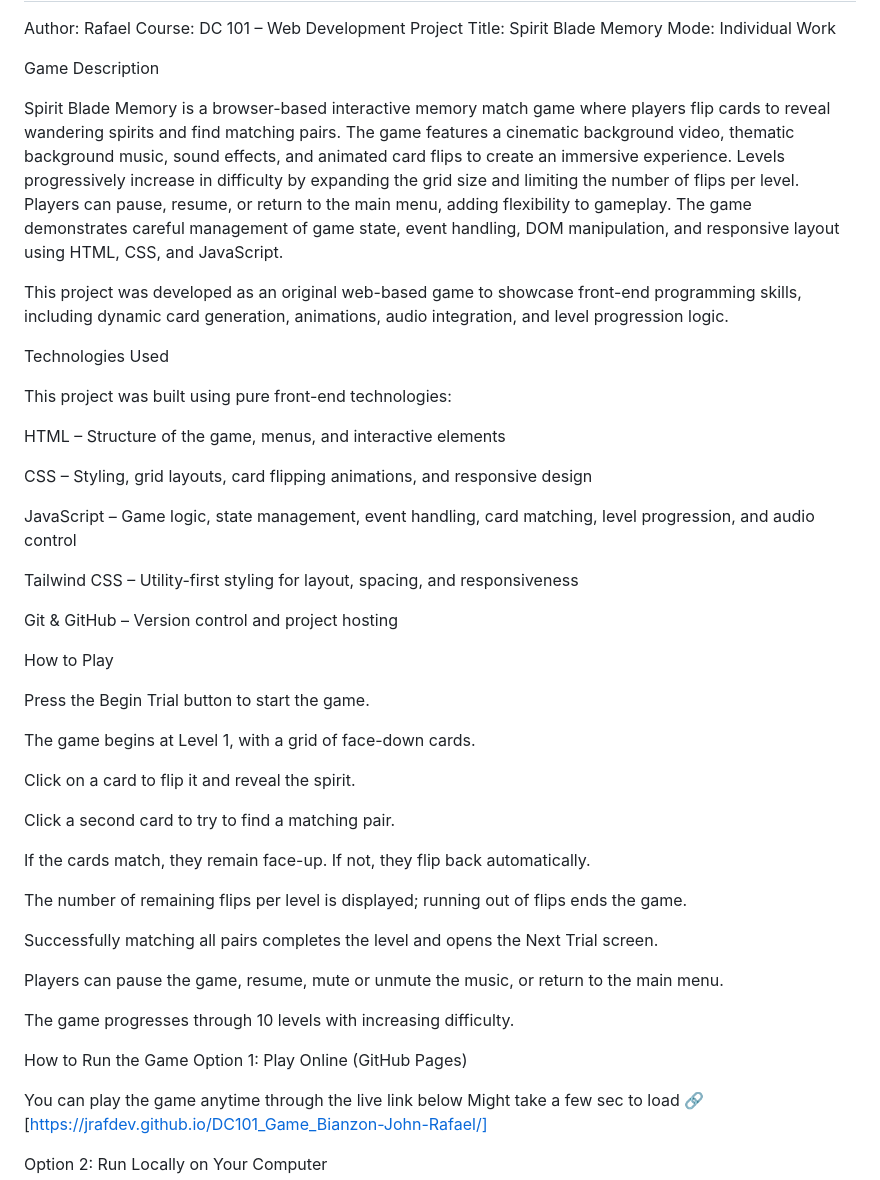
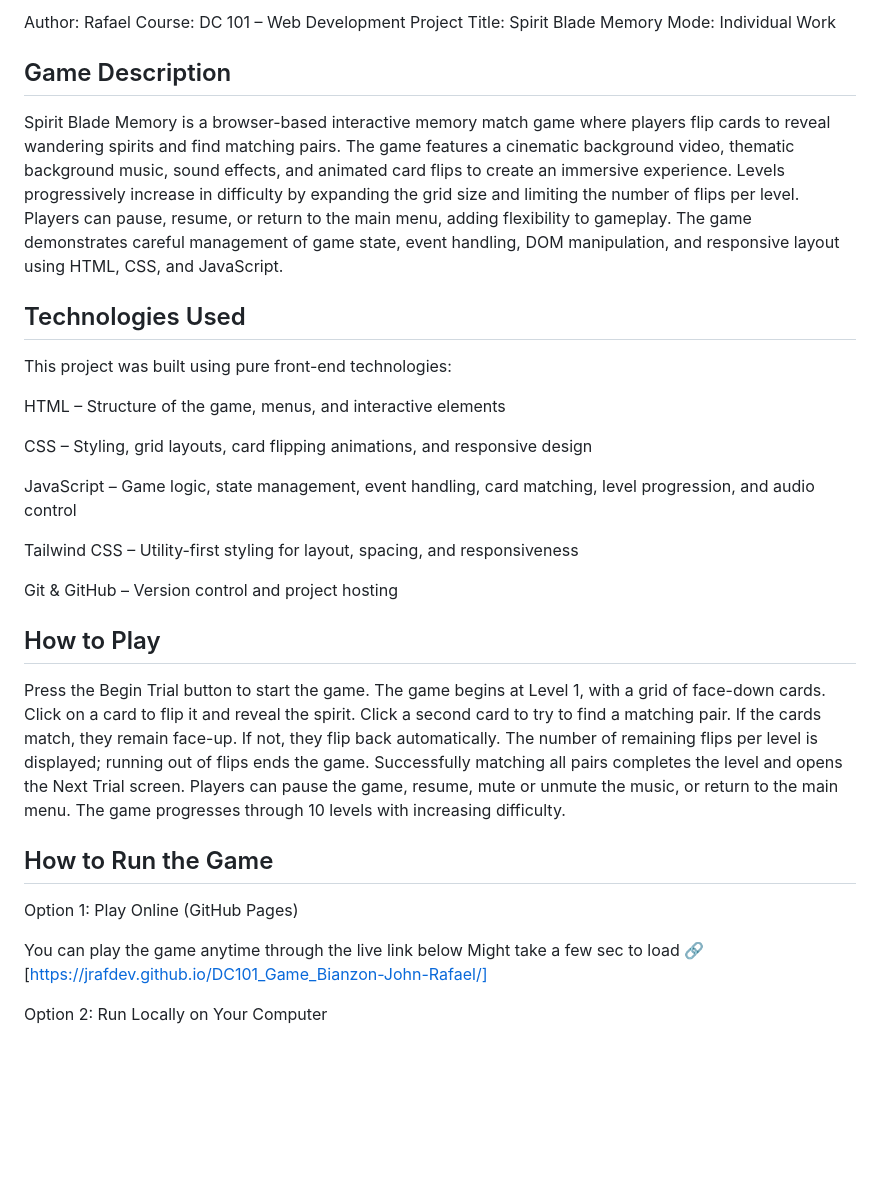
Before and after one commit to JRafDev/DC101_Game_Bianzon-John-Rafael, a Markdown page: README.md, the part around the change. GitHub-like rendering; blank space fills up the shorter version.

```diff
--- a/README.md
+++ b/README.md
@@ -6,13 +6,11 @@ Project Title: Spirit Blade Memory
 Mode: Individual Work
 
 Game Description
-
+---
 Spirit Blade Memory is a browser-based interactive memory match game where players flip cards to reveal wandering spirits and find matching pairs. The game features a cinematic background video, thematic background music, sound effects, and animated card flips to create an immersive experience. Levels progressively increase in difficulty by expanding the grid size and limiting the number of flips per level. Players can pause, resume, or return to the main menu, adding flexibility to gameplay. The game demonstrates careful management of game state, event handling, DOM manipulation, and responsive layout using HTML, CSS, and JavaScript.
 
-This project was developed as an original web-based game to showcase front-end programming skills, including dynamic card generation, animations, audio integration, and level progression logic.
-
 Technologies Used
-
+---
 This project was built using pure front-end technologies:
 
 HTML – Structure of the game, menus, and interactive elements
@@ -26,26 +24,19 @@ Tailwind CSS – Utility-first styling for layout, spacing, and responsiveness
 Git & GitHub – Version control and project hosting
 
 How to Play
-
+---
 Press the Begin Trial button to start the game.
-
 The game begins at Level 1, with a grid of face-down cards.
-
 Click on a card to flip it and reveal the spirit.
-
 Click a second card to try to find a matching pair.
-
 If the cards match, they remain face-up. If not, they flip back automatically.
-
 The number of remaining flips per level is displayed; running out of flips ends the game.
-
 Successfully matching all pairs completes the level and opens the Next Trial screen.
-
 Players can pause the game, resume, mute or unmute the music, or return to the main menu.
-
 The game progresses through 10 levels with increasing difficulty.
 
 How to Run the Game
+---
 Option 1: Play Online (GitHub Pages)
 
 You can play the game anytime through the live link below
```
